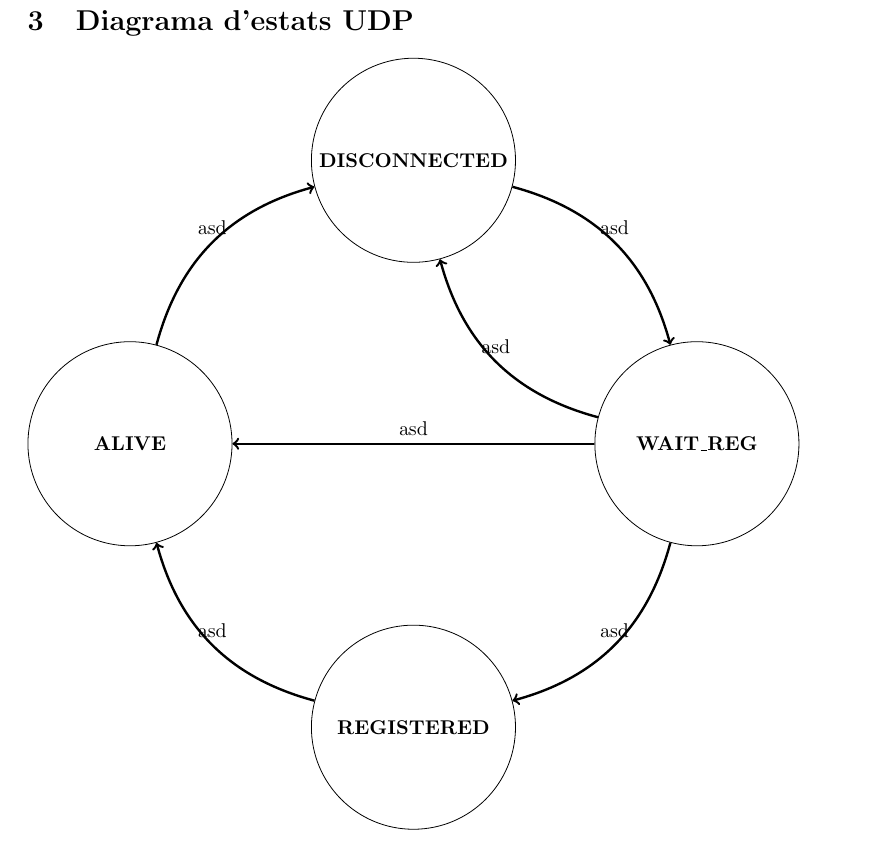
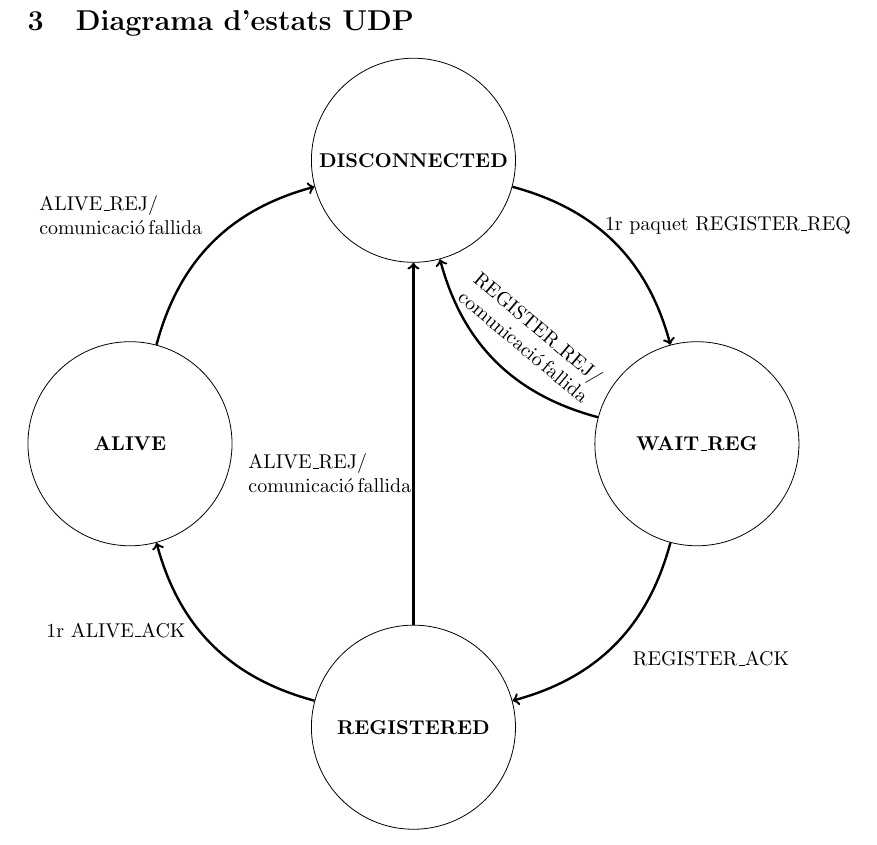
Before and after one commit to horno/Networking_application, a LaTeX document (docu.tex): part of page 7 of 8, cut so that both start at the same text. Compiled offline with pdfLaTeX.

Commit message:
Finnished state machine docu

```diff
--- a/docu.tex
+++ b/docu.tex
@@ -233,16 +233,13 @@ amb els clients necessaris de forma concurrent per part del servidor.
 \node[v](R)at(5,-5){\textbf{REGISTERED}};
 \node[v](A)at(0,0){\textbf{ALIVE}};
 
-%\draw[e](D)--[bend left](W);
-\draw[e](D) to [bend left,looseness=1] node[above] {asd} (W);
-\draw[e](W) to [bend left,looseness=1] node[above] {asd} (D);
-\draw[e](R) to [bend left,looseness=1] node[above] {asd} (A);
-\draw[e](A) to [bend left,looseness=1] node[above] {asd} (D);
-\draw[e](W) to [bend left,looseness=1] node[above] {asd} (R);
-\draw[e](W) to  node[above] {asd} (A);
 
-
-
+\draw[e](D) to [bend left,looseness=1] node[above, xshift=2cm] {1r paquet REGISTER\_REQ} (W);
+\draw[e](W) to [bend left,looseness=1] node[above, yshift=0.5cm, xshift=-0.2cm, rotate= -40] {\parbox{1.5cm}{\centering REGISTER\_REJ/ \\ comunicació\,fallida} } (D);
+\draw[e](R) to [bend left,looseness=1] node[above, xshift=-1.7cm] {1r ALIVE\_ACK} (A);
+\draw[e](A) to [bend left,looseness=1] node[above, xshift=-2.3cm] {\parbox{1.5cm}{\centering ALIVE\_REJ/ \\ comunicació\,fallida} } (D);
+\draw[e](W) to [bend left,looseness=1] node[above, xshift=1.7cm, yshift=-0.5cm] {REGISTER\_ACK} (R);
+\draw[e](R) to  node[above, xshift=-2.16cm,yshift=-1cm] {\parbox{1.5cm}{\centering ALIVE\_REJ/ \\ comunicació\,fallida} } (D);
 
 \end{tikzpicture}
 
```
Also changed, not shown: docu.pdf, 2 other files.
